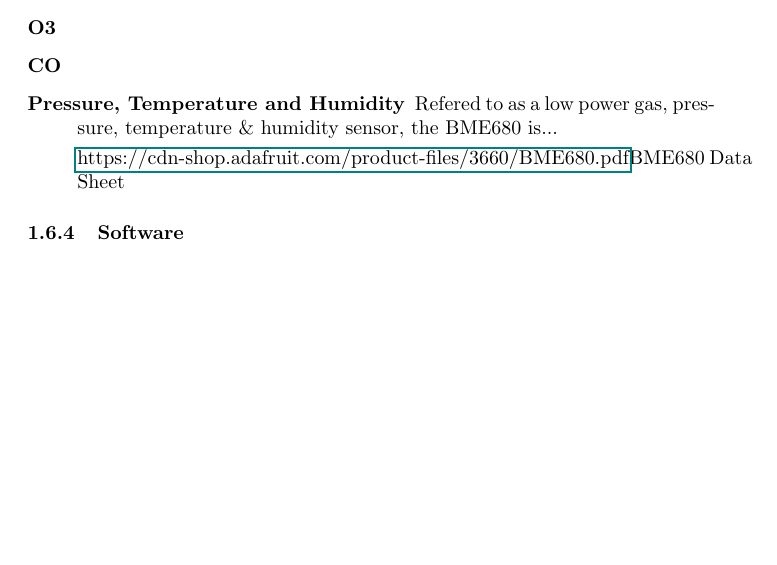
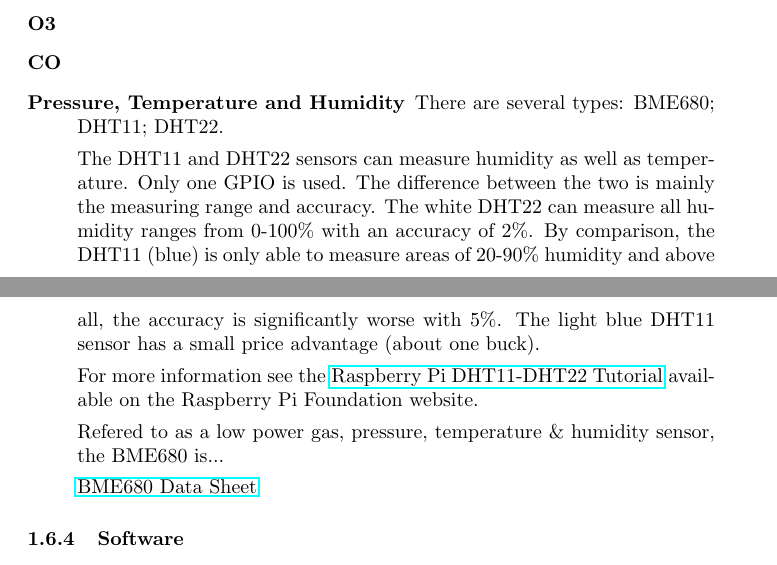
Before and after one commit to marclos/UAV, a LaTeX document (Projects/Project_Work_Flow_Guide.tex): part of page 3 of 4 before the commit and two parts of pages 3 and 4 of 4 after it, the two joined at a grey line, cut so that both start at the same text, the shorter picture padded with empty space. Compiled offline with pdfLaTeX.

Commit message:
draft project work flow guide

```diff
--- a/Projects/Project_Work_Flow_Guide.tex
+++ b/Projects/Project_Work_Flow_Guide.tex
@@ -145,9 +145,16 @@ I use the 5V of the Raspberry Pi's. However, an external power supply is recomme
 
 \item[Pressure, Temperature and Humidity]
 
+There are several types: BME680; DHT11; DHT22.
+
+
+The DHT11 and DHT22 sensors can measure humidity as well as temperature. Only one GPIO is used. The difference between the two is mainly the measuring range and accuracy. The white DHT22 can measure all humidity ranges from 0-100\% with an accuracy of 2\%. By comparison, the DHT11 (blue) is only able to measure areas of 20-90\% humidity and above all, the accuracy is significantly worse with 5\%. The light blue DHT11 sensor has a small price advantage (about one buck).
+
+For more information see the \href{https://tutorials-raspberrypi.com/raspberry-pi-measure-humidity-temperature-dht11-dht22/}{Raspberry Pi DHT11-DHT22 Tutorial} available on the Raspberry Pi Foundation website.
+
 Refered to as a low power gas, pressure, temperature \& humidity sensor, the BME680 is...
 
-\href{BME680 Data Sheet}{https://cdn-shop.adafruit.com/product-files/3660/BME680.pdf}{BME680 Data Sheet}
+\href{https://cdn-shop.adafruit.com/product-files/3660/BME680.pdf}{BME680 Data Sheet}
 
 \end{description}
 
```
Also changed, not shown: Projects/Project_Work_Flow_Guide-concordance.tex (+1 -1 lines), Projects/Project_Work_Flow_Guide.pdf, 3 other files.
